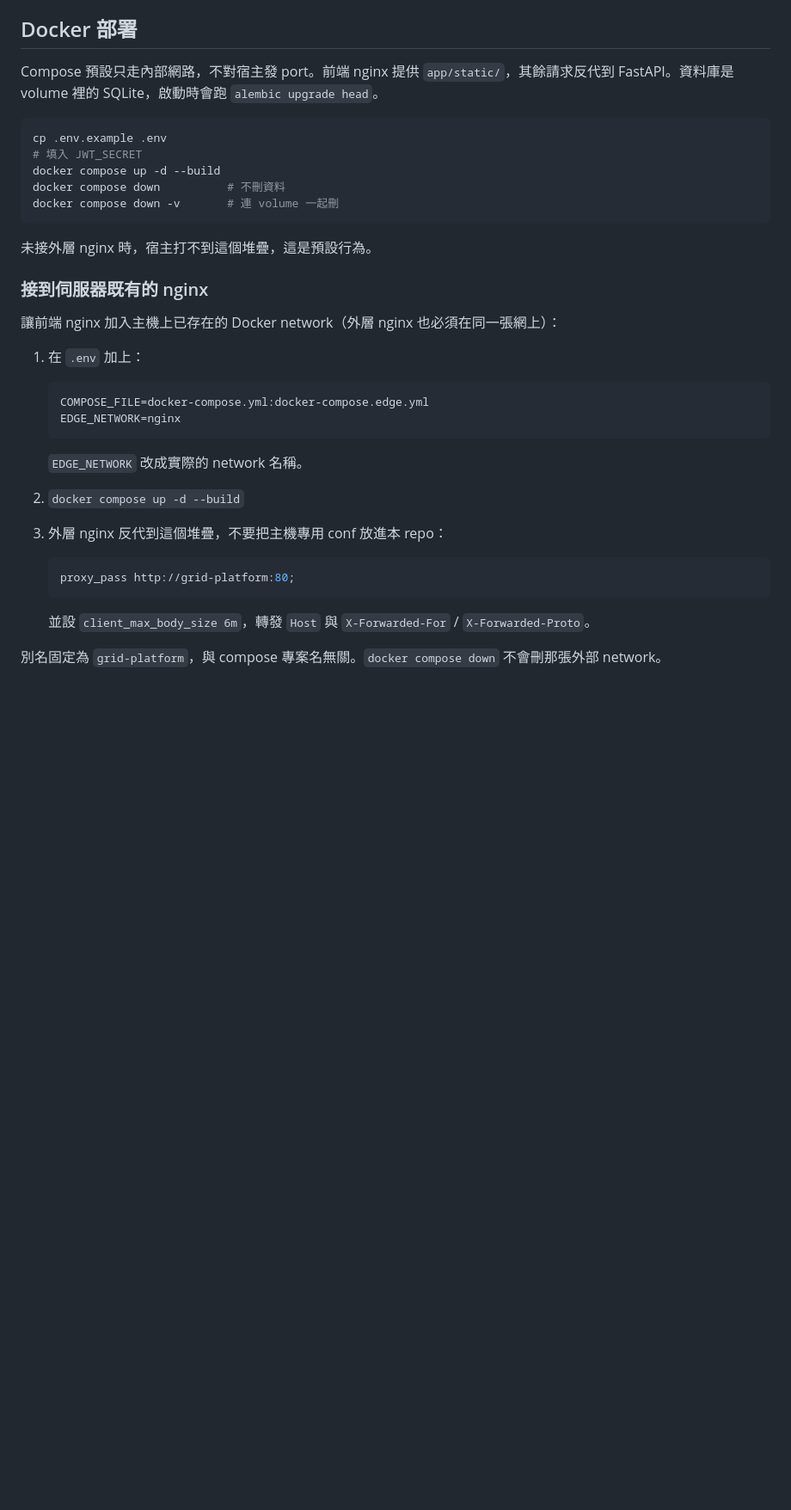
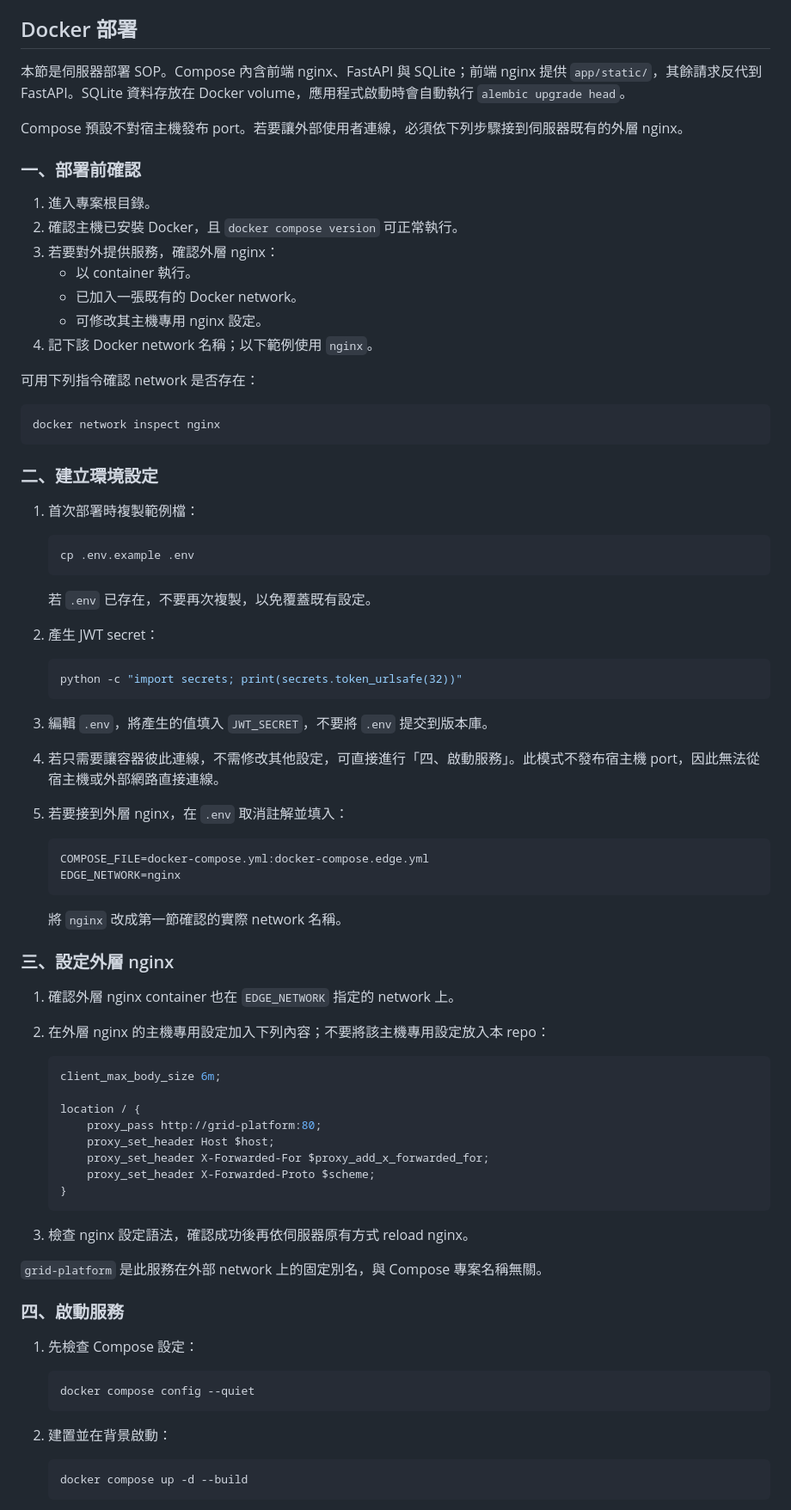
Before and after one commit to wesley-bang/Grid-Platform, a Markdown page: README.md, the part around one of its changes. Shown at 86% size. Drawn GitHub-style; blank space fills up the shorter version.

Commit message:
Refine Docker deployment instructions in README, adding detailed setup steps and clarifying network configurations for external access.

````diff
--- a/README.md
+++ b/README.md
@@ -139,39 +139,86 @@ Schema 變更流程：
 
 ## Docker 部署
 
-Compose 預設只走內部網路，不對宿主發 port。前端 nginx 提供 `app/static/`，其餘請求反代到 FastAPI。資料庫是 volume 裡的 SQLite，啟動時會跑 `alembic upgrade head`。
+本節是伺服器部署 SOP。Compose 內含前端 nginx、FastAPI 與 SQLite；前端 nginx 提供 `app/static/`，其餘請求反代到 FastAPI。SQLite 資料存放在 Docker volume，應用程式啟動時會自動執行 `alembic upgrade head`。
+
+Compose 預設不對宿主機發布 port。若要讓外部使用者連線，必須依下列步驟接到伺服器既有的外層 nginx。
+
+### 一、部署前確認
+
+1. 進入專案根目錄。
+2. 確認主機已安裝 Docker，且 `docker compose version` 可正常執行。
+3. 若要對外提供服務，確認外層 nginx：
+   - 以 container 執行。
+   - 已加入一張既有的 Docker network。
+   - 可修改其主機專用 nginx 設定。
+4. 記下該 Docker network 名稱；以下範例使用 `nginx`。
+
+可用下列指令確認 network 是否存在：
 
 ```bash
-cp .env.example .env
-# 填入 JWT_SECRET
-docker compose up -d --build
-docker compose down          # 不刪資料
-docker compose down -v       # 連 volume 一起刪
+docker network inspect nginx
 ```
 
-未接外層 nginx 時，宿主打不到這個堆疊，這是預設行為。
+### 二、建立環境設定
 
-### 接到伺服器既有的 nginx
+1. 首次部署時複製範例檔：
 
-讓前端 nginx 加入主機上已存在的 Docker network（外層 nginx 也必須在同一張網上）：
+   ```bash
+   cp .env.example .env
+   ```
 
-1. 在 `.env` 加上：
+   若 `.env` 已存在，不要再次複製，以免覆蓋既有設定。
+
+2. 產生 JWT secret：
+
+   ```bash
+   python -c "import secrets; print(secrets.token_urlsafe(32))"
+   ```
+
+3. 編輯 `.env`，將產生的值填入 `JWT_SECRET`，不要將 `.env` 提交到版本庫。
+
+4. 若只需要讓容器彼此連線，不需修改其他設定，可直接進行「四、啟動服務」。此模式不發布宿主機 port，因此無法從宿主機或外部網路直接連線。
+
+5. 若要接到外層 nginx，在 `.env` 取消註解並填入：
 
    ```bash
    COMPOSE_FILE=docker-compose.yml:docker-compose.edge.yml
    EDGE_NETWORK=nginx
    ```
 
-   `EDGE_NETWORK` 改成實際的 network 名稱。
+   將 `nginx` 改成第一節確認的實際 network 名稱。
 
-2. `docker compose up -d --build`
+### 三、設定外層 nginx
 
-3. 外層 nginx 反代到這個堆疊，不要把主機專用 conf 放進本 repo：
+1. 確認外層 nginx container 也在 `EDGE_NETWORK` 指定的 network 上。
+2. 在外層 nginx 的主機專用設定加入下列內容；不要將該主機專用設定放入本 repo：
 
    ```nginx
-   proxy_pass http://grid-platform:80;
+   client_max_body_size 6m;
+
+   location / {
+       proxy_pass http://grid-platform:80;
+       proxy_set_header Host $host;
+       proxy_set_header X-Forwarded-For $proxy_add_x_forwarded_for;
+       proxy_set_header X-Forwarded-Proto $scheme;
+   }
    ```
 
-   並設 `client_max_body_size 6m`，轉發 `Host` 與 `X-Forwarded-For` / `X-Forwarded-Proto`。
+3. 檢查 nginx 設定語法，確認成功後再依伺服器原有方式 reload nginx。
 
-別名固定為 `grid-platform`，與 compose 專案名無關。`docker compose down` 不會刪那張外部 network。
+`grid-platform` 是此服務在外部 network 上的固定別名，與 Compose 專案名稱無關。
+
+### 四、啟動服務
+
+1. 先檢查 Compose 設定：
+
+   ```bash
+   docker compose config --quiet
+   ```
+
+2. 建置並在背景啟動：
+
+   ```bash
+   docker compose up -d --build
+   ```
+
````
Also changed, not shown: other parts of README.md (+45 -0 lines).
